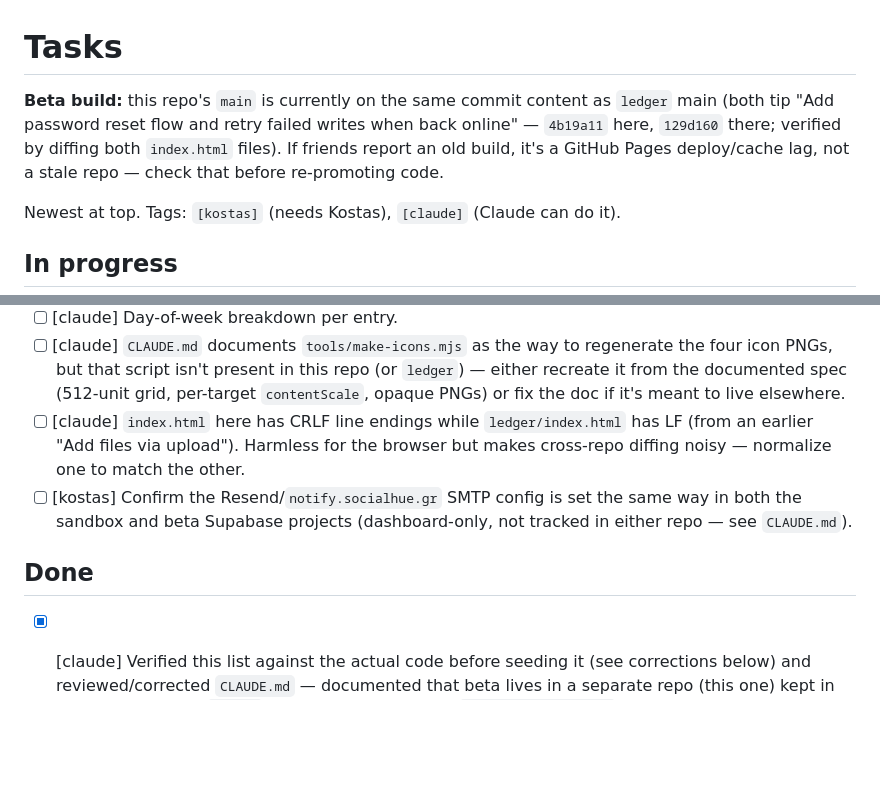
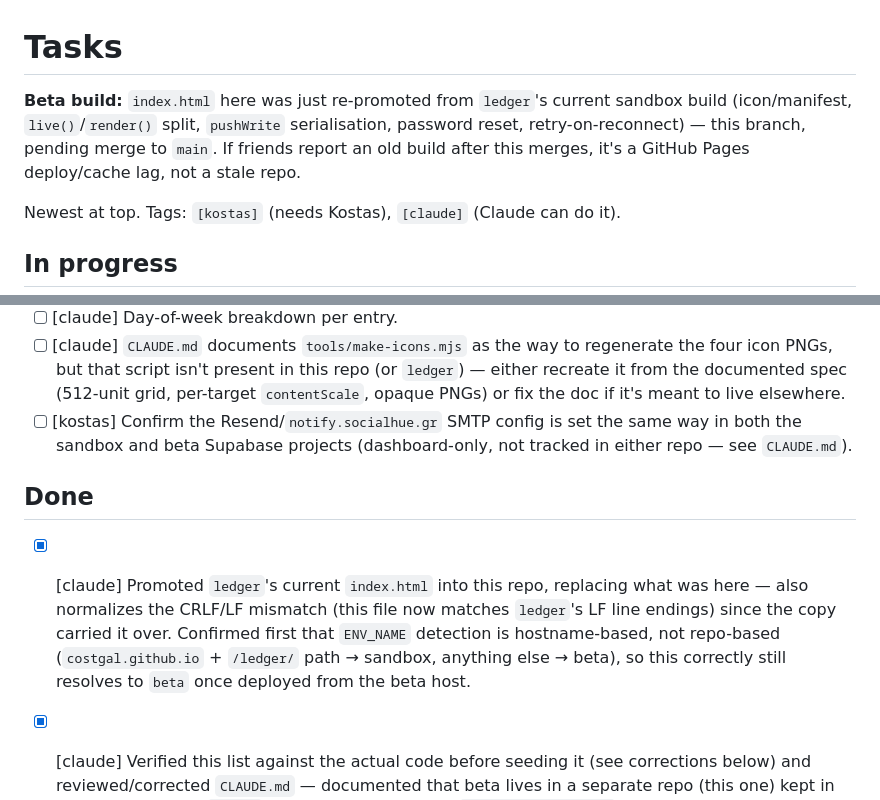
Before and after one commit to CostGal/ledger-beta, a Markdown page: TASKS.md, 2 parts joined by grey strips. GitHub-like rendering; blank space fills up the shorter version.

Commit message:
Tick CRLF/LF normalization in TASKS.md
The index.html promotion in the previous commit carried over ledger's
LF line endings, closing that queued item.

Co-Authored-By: Claude Sonnet 5 <noreply@anthropic.com>
Claude-Session: https://claude.ai/code/session_01F7hLYuNM9twcZSvSFtxc5j

```diff
--- a/TASKS.md
+++ b/TASKS.md
@@ -1,6 +1,6 @@
 # Tasks
 
-**Beta build:** this repo's `main` is currently on the same commit content as `ledger` main (both tip "Add password reset flow and retry failed writes when back online" — `4b19a11` here, `129d160` there; verified by diffing both `index.html` files). If friends report an old build, it's a GitHub Pages deploy/cache lag, not a stale repo — check that before re-promoting code.
+**Beta build:** `index.html` here was just re-promoted from `ledger`'s current sandbox build (icon/manifest, `live()`/`render()` split, `pushWrite` serialisation, password reset, retry-on-reconnect) — this branch, pending merge to `main`. If friends report an old build after this merges, it's a GitHub Pages deploy/cache lag, not a stale repo.
 
 Newest at top. Tags: `[kostas]` (needs Kostas), `[claude]` (Claude can do it).
 
@@ -24,11 +24,11 @@ Newest at top. Tags: `[kostas]` (needs Kostas), `[claude]` (Claude can do it).
 - [ ] [claude] Yearly heatmap view.
 - [ ] [claude] Day-of-week breakdown per entry.
 - [ ] [claude] `CLAUDE.md` documents `tools/make-icons.mjs` as the way to regenerate the four icon PNGs, but that script isn't present in this repo (or `ledger`) — either recreate it from the documented spec (512-unit grid, per-target `contentScale`, opaque PNGs) or fix the doc if it's meant to live elsewhere.
-- [ ] [claude] `index.html` here has CRLF line endings while `ledger/index.html` has LF (from an earlier "Add files via upload"). Harmless for the browser but makes cross-repo diffing noisy — normalize one to match the other.
 - [ ] [kostas] Confirm the Resend/`notify.socialhue.gr` SMTP config is set the same way in both the sandbox and beta Supabase projects (dashboard-only, not tracked in either repo — see `CLAUDE.md`).
 
 ## Done
 
+- [x] [claude] Promoted `ledger`'s current `index.html` into this repo, replacing what was here — also normalizes the CRLF/LF mismatch (this file now matches `ledger`'s LF line endings) since the copy carried it over. Confirmed first that `ENV_NAME` detection is hostname-based, not repo-based (`costgal.github.io` + `/ledger/` path → sandbox, anything else → beta), so this correctly still resolves to `beta` once deployed from the beta host.
 - [x] [claude] Verified this list against the actual code before seeding it (see corrections below) and reviewed/corrected `CLAUDE.md` — documented that beta lives in a separate repo (this one) kept in sync by hand with `ledger`, and added the Resend/`notify.socialhue.gr` auth-email SMTP setup.
 - [x] [claude] Password reset, receiving side — **this was listed as "in progress" but is already fully built**: `recoveryFromHash()` detects a Supabase recovery token in the URL hash, `boot()` routes to `renderResetPassword()` instead of normal login when one's present, and the new password is submitted via `authPut('user', …)` using that recovery token. `sendReset()` already builds its `redirect_to` from `location.origin + location.pathname`, so it's per-environment automatically — never hardcoded. Only the query-string edge case above is genuinely open.
 - [x] [claude]/[kostas] "Promote current sandbox code to `ledger-beta`" — **this was listed as queued, but it's already done**: both repos' `index.html` are byte-identical content (aside from CRLF/LF) and both are on the same latest commit. See the beta-build note at the top.
```
